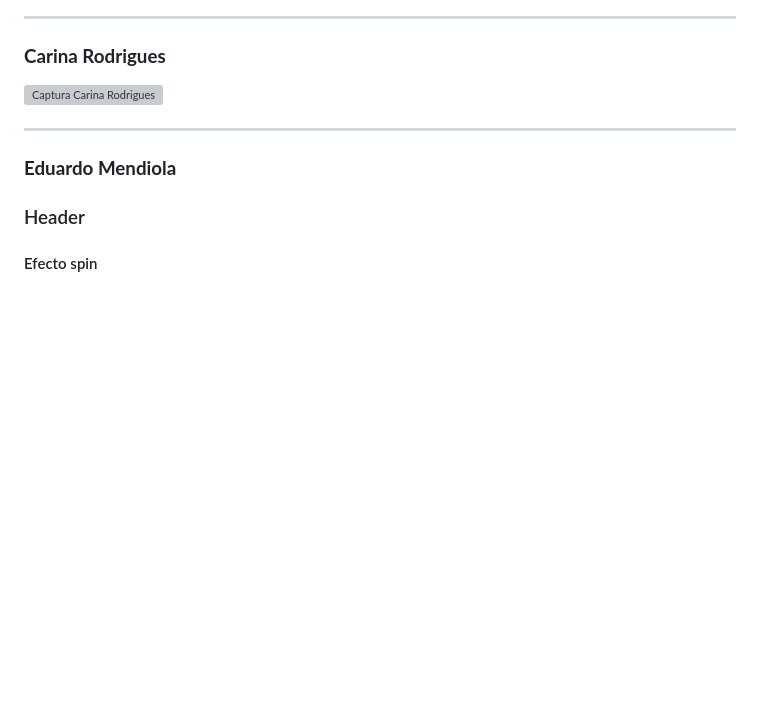
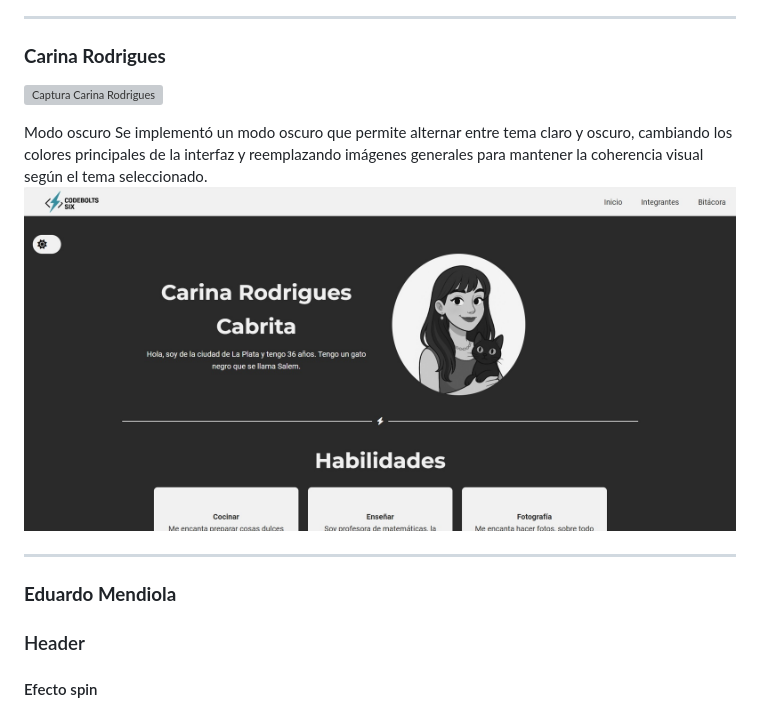
Before and after one commit to CariRodrigues/Frontend2025, a Markdown page: README.md, the part around the change. Rendered like a GitHub page; blank space fills up the shorter version; grey boxes are pictures that could not be loaded.

```diff
--- a/README.md
+++ b/README.md
@@ -107,6 +107,10 @@ Cada integrante tiene un porfolio con:
 
 ### **Carina Rodrigues**
 ![Captura Carina Rodrigues](img/screenshots/carina_screenshot.png)
+
+Modo oscuro
+Se implementó un modo oscuro que permite alternar entre tema claro y oscuro, cambiando los colores principales de la interfaz y reemplazando imágenes generales para mantener la coherencia visual según el tema seleccionado.
+![Modo oscuro Carina Rodrigues](assets/capturas-carina/modoOscuro.jpg)
 
 ---
 ### **Eduardo Mendiola**
```
